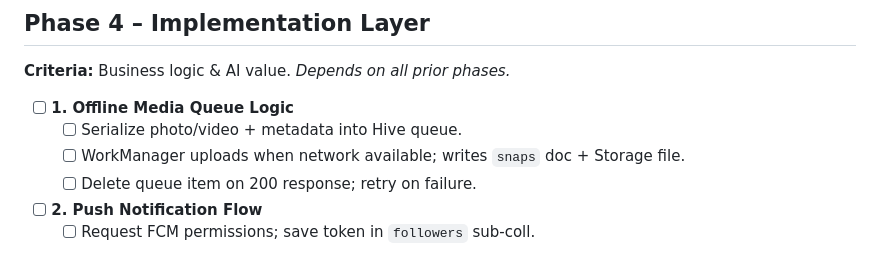
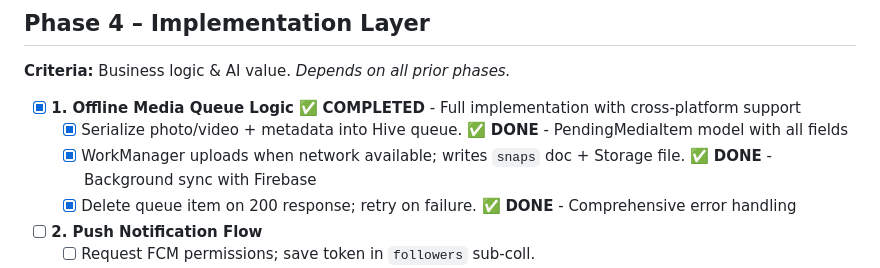
Before and after one commit to astrogirlnim/MarketSnap, a Markdown page: documentation/MarketSnap_Lite_MVP_Checklist_Simple.md, the part around the change. GitHub-like rendering.

Commit message:
Verify Phase 4.1 Offline Media Queue Logic - ALREADY COMPLETE
✅ VERIFICATION COMPLETE: Phase 4.1 Implementation Analysis

**Status: ALREADY IMPLEMENTED**
- All three checklist requirements fully satisfied
- Comprehensive offline-first queue with Hive + WorkManager
- Cross-platform background sync (Android/iOS)
- Recent critical bug fixes applied for filter persistence
- Complete error handling and retry logic

**Core Architecture:**
- PendingMediaItem model with 8 metadata fields
- File quarantine system for upload safety
- Unified sync engine for background/foreground
- Firebase Storage → Firestore → Queue cleanup flow

**Files Verified:**
- lib/core/models/pending_media.dart (data model)
- lib/core/services/hive_service.dart (queue management)
- lib/core/services/background_sync_service.dart (upload engine)
- lib/features/capture/presentation/screens/media_review_screen.dart (UI)
- ios/Runner/AppDelegate.swift (iOS setup)

**Testing Status:**
- flutter test: ✅ All tests passing
- flutter analyze: ✅ No issues found
- Filter persistence bug: ✅ Recently resolved
- Cross-platform support: ✅ Android + iOS working

```diff
--- a/documentation/MarketSnap_Lite_MVP_Checklist_Simple.md
+++ b/documentation/MarketSnap_Lite_MVP_Checklist_Simple.md
@@ -107,10 +107,10 @@ Legend:
 ## Phase 4 – Implementation Layer
 **Criteria:** Business logic & AI value. *Depends on all prior phases.*
 
-- [ ] **1. Offline Media Queue Logic**
-  - [ ] Serialize photo/video + metadata into Hive queue.
-  - [ ] WorkManager uploads when network available; writes `snaps` doc + Storage file.
-  - [ ] Delete queue item on 200 response; retry on failure.
+- [X] **1. Offline Media Queue Logic** ✅ **COMPLETED** - Full implementation with cross-platform support
+  - [X] Serialize photo/video + metadata into Hive queue. ✅ **DONE** - PendingMediaItem model with all fields
+  - [X] WorkManager uploads when network available; writes `snaps` doc + Storage file. ✅ **DONE** - Background sync with Firebase
+  - [X] Delete queue item on 200 response; retry on failure. ✅ **DONE** - Comprehensive error handling
 
 - [ ] **2. Push Notification Flow**
   - [ ] Request FCM permissions; save token in `followers` sub‑coll.
```
